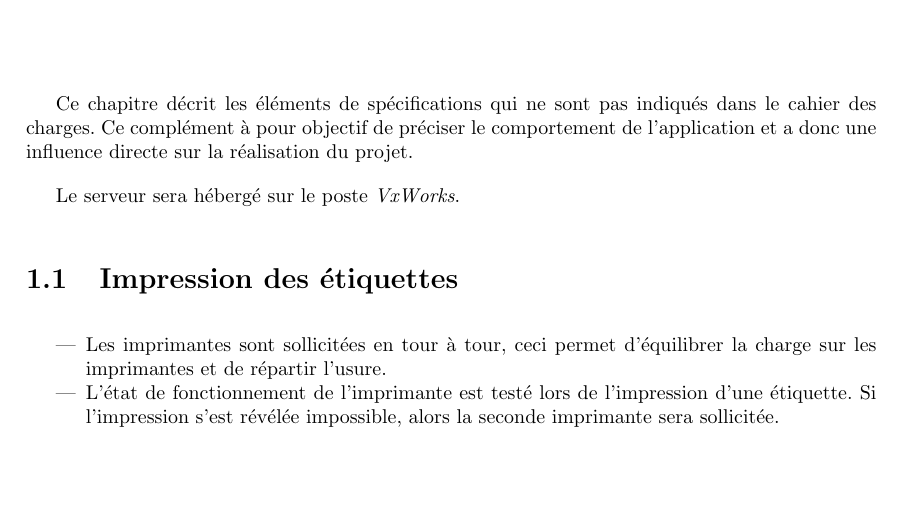
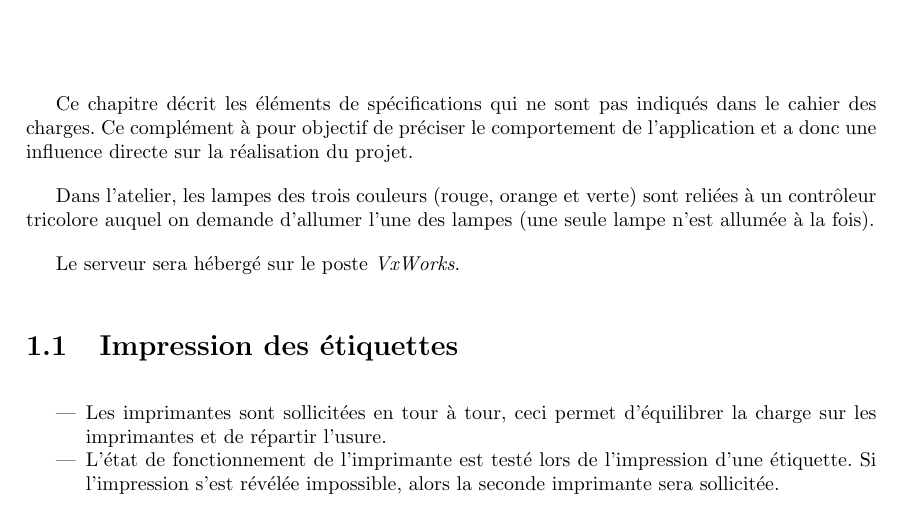
Before and after one commit to modSquad/cmmai, a LaTeX thesis (terrain/tex/cmmai.tex, which reads terrain/tex/specifs.tex): part of page 3 of 7 before the commit and part of page 3 of 8 after it, cut so that both start at the same text, the shorter picture padded with empty space. Compiled offline with pdfLaTeX.

Commit message:
Les lampes témouines

```diff
--- a/terrain/tex/specifs.tex
+++ b/terrain/tex/specifs.tex
@@ -4,6 +4,10 @@ Ce chapitre décrit les éléments de spécifications qui ne sont pas indiqués
 le cahier des charges. Ce complément à pour objectif de préciser le
 comportement de l'application et a donc une influence directe sur la
 réalisation du projet.
+
+Dans l'atelier, les lampes des trois couleurs (rouge, orange et verte) sont
+reliées à un contrôleur tricolore auquel on demande d'allumer l'une des lampes
+(une seule lampe n'est allumée à la fois).
 
 Le serveur sera hébergé sur le poste \textit{VxWorks}.
 
```
